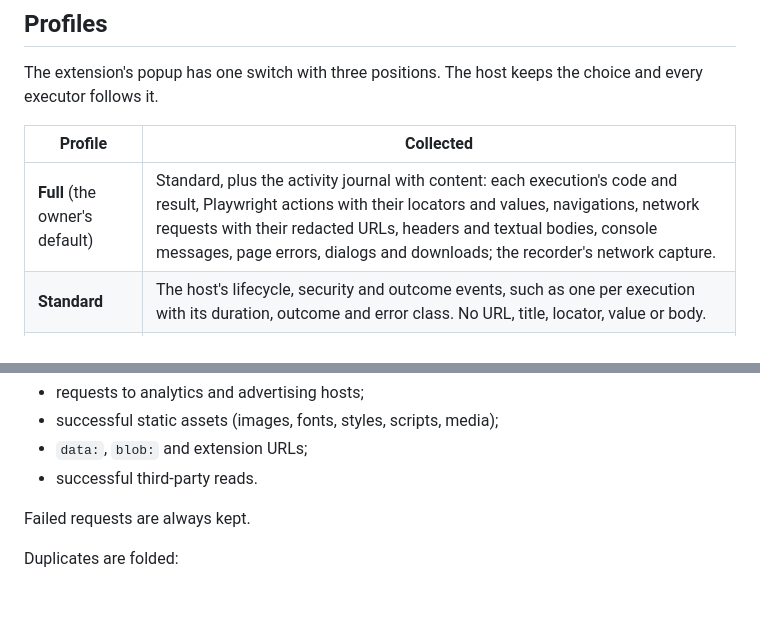
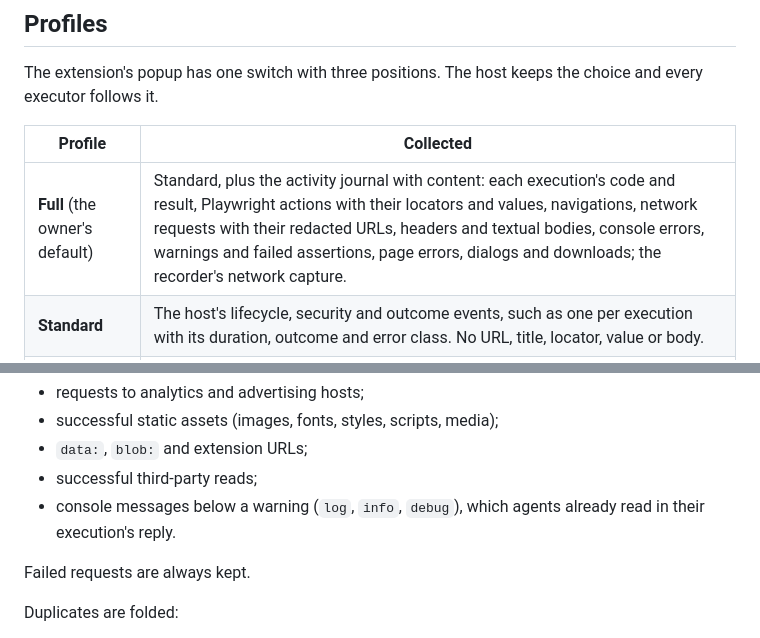
Before and after one commit to NDDev-Technocracy-OpenNetwork-NDS/nddev-device-sync-browser-use, a Markdown page: docs/observability.md, 2 parts joined by grey strips. GitHub-like rendering; blank space fills up the shorter version.

Commit message:
docs(observability): the journal keeps console errors, warnings and failed assertions
The Rust journal policy drops log, info and debug messages as noise; agents read them in the
execution's reply. The profile table said "console messages".

Co-Authored-By: Claude Opus 5.5 <noreply@anthropic.com>
Claude-Session: https://claude.ai/code/session_01QHJ7TuvzVSXSgiETFAqVPL

```diff
--- a/docs/observability.md
+++ b/docs/observability.md
@@ -15,7 +15,7 @@ executor follows it.
 
 | Profile | Collected |
 | --- | --- |
-| **Full** (the owner's default) | Standard, plus the activity journal with content: each execution's code and result, Playwright actions with their locators and values, navigations, network requests with their redacted URLs, headers and textual bodies, console messages, page errors, dialogs and downloads; the recorder's network capture. |
+| **Full** (the owner's default) | Standard, plus the activity journal with content: each execution's code and result, Playwright actions with their locators and values, navigations, network requests with their redacted URLs, headers and textual bodies, console errors, warnings and failed assertions, page errors, dialogs and downloads; the recorder's network capture. |
 | **Standard** | The host's lifecycle, security and outcome events, such as one per execution with its duration, outcome and error class. No URL, title, locator, value or body. |
 | **Off** | Nothing new is collected or exported: no journal, no recorder, no telemetry. Records not yet written or sent are discarded. Sessions, permissions and the errors agents and the owner see keep working. |
 
@@ -62,7 +62,9 @@ Noise is left out:
 - requests to analytics and advertising hosts;
 - successful static assets (images, fonts, styles, scripts, media);
 - `data:`, `blob:` and extension URLs;
-- successful third-party reads.
+- successful third-party reads;
+- console messages below a warning (`log`, `info`, `debug`), which agents already read in their
+  execution's reply.
 
 Failed requests are always kept.
 
```
